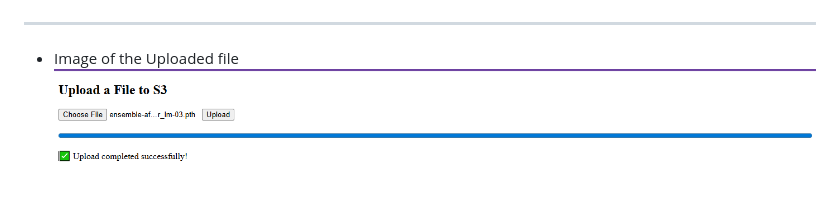
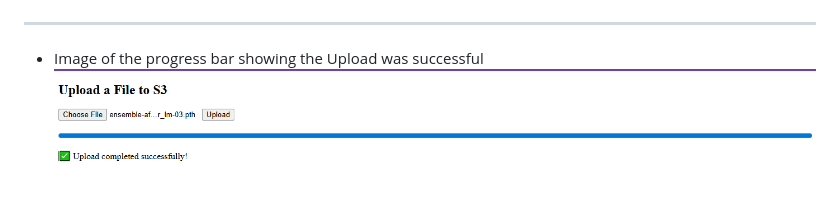
Before and after one commit to lappiahnuamah/DevOps_CloudEngr-Azubi-Africa-Tmp, a Markdown page: project_three/README.md, the part around one of its changes. Drawn GitHub-style.

```diff
--- a/project_three/README.md
+++ b/project_three/README.md
@@ -450,5 +450,5 @@ aws cloudwatch put-metric-alarm \
 - Image of while the file is uploading
 ![diagram](../project_three/images/1.PNG)
 ---
-- Image of the Uploaded file
+- Image of the progress bar showing the Upload was successful
 ![diagram](../project_three/images/2.PNG)
```
Also changed, not shown: other parts of project_three/README.md (+6 -0 lines).
